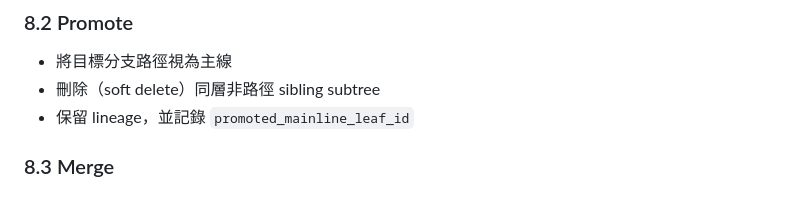
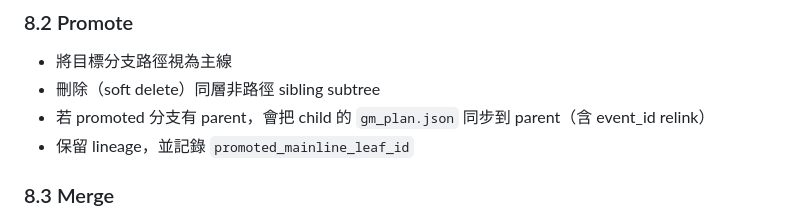
Before and after one commit to lainn9527/agent-story, a Markdown page: doc/game_mechanics.md, the part around the change. Rendered like a GitHub page.

Commit message:
docs: align gm plan behavior with promote flow

```diff
--- a/doc/game_mechanics.md
+++ b/doc/game_mechanics.md
@@ -186,6 +186,7 @@
 
 - 將目標分支路徑視為主線
 - 刪除（soft delete）同層非路徑 sibling subtree
+- 若 promoted 分支有 parent，會把 child 的 `gm_plan.json` 同步到 parent（含 event_id relink）
 - 保留 lineage，並記錄 `promoted_mainline_leaf_id`
 
 ### 8.3 Merge
```
Also changed, not shown: CHANGELOG.md (+1 -1 lines), doc/architecture.md (+1 -1 lines).
